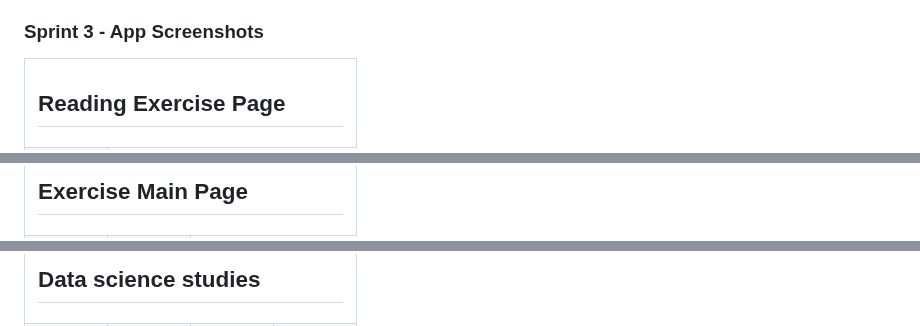
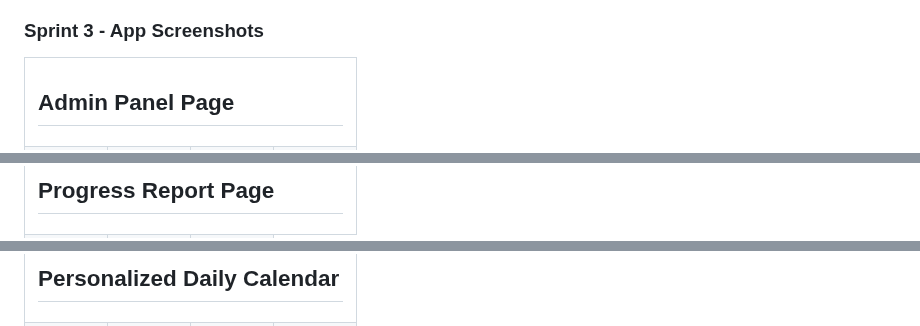
Before and after one commit to busracankit/GROUP-69, a Markdown page: README.md, 3 parts joined by grey strips. Rendered like a GitHub page; folded sections open.

```diff
--- a/README.md
+++ b/README.md
@@ -502,6 +502,6 @@ Daily Scrum: [Sprint 2 Daily Scrum](https://github.com/busracankit/GROUP-69/tree
     <summary><h3>Sprint 3 - App Screenshots</h3></summary>
   <table style="width: 100%;">
     <tr>
-      <td colspan="4" style="text-align: center;"><h2>Reading Exercise Page</h2></td>
+      <td colspan="4" style="text-align: center;"><h2>Admin Panel Page</h2></td>
     </tr>
     <tr>
@@ -509,5 +512,5 @@ Daily Scrum: [Sprint 2 Daily Scrum](https://github.com/busracankit/GROUP-69/tree
     </tr>
     <tr>
-      <td colspan="4" style="text-align: center;"><h2>Exercise Main Page</h2></td>
+      <td colspan="4" style="text-align: center;"><h2>Progress Report Page</h2></td>
     </tr>
     <tr>
@@ -526,5 +536,5 @@ Daily Scrum: [Sprint 2 Daily Scrum](https://github.com/busracankit/GROUP-69/tree
     </tr>
      <tr>
-      <td colspan="4" style="text-align: center;"><h2>Data science studies </h2></td>
+      <td colspan="4" style="text-align: center;"><h2>Personalized Daily Calendar </h2></td>
     </tr>
     <tr>
```
Also changed, not shown: other parts of README.md (+47 -24 lines).
